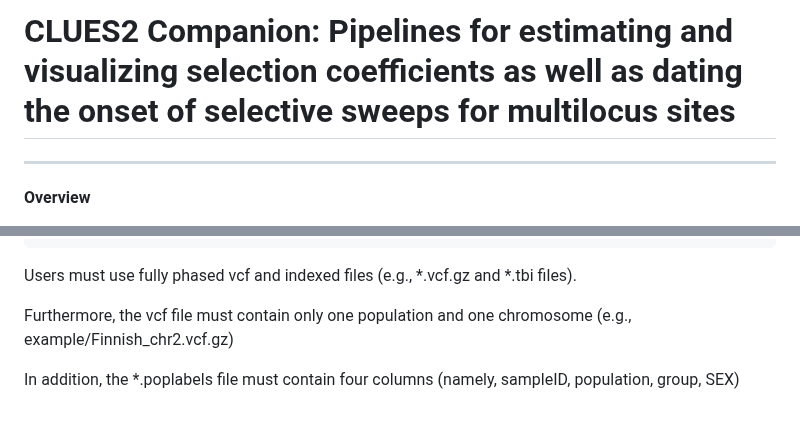
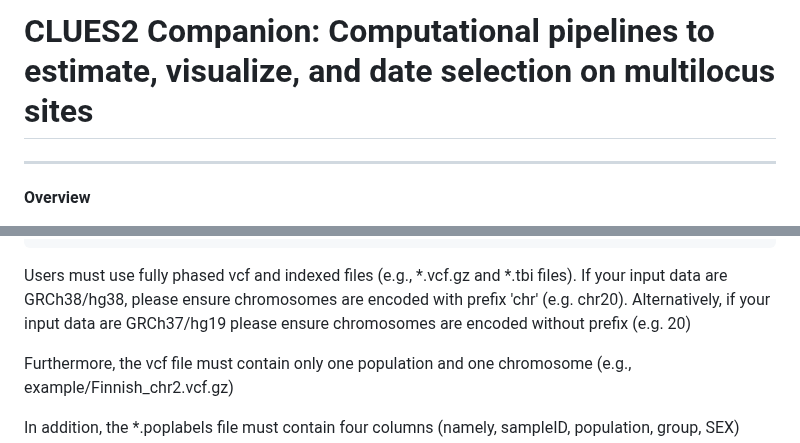
Before and after one commit to alisi1989/CLUES2-Companion, a Markdown page: README.md, 2 parts joined by grey strips. Rendered like a GitHub page; blank space fills up the shorter version.

````diff
--- a/README.md
+++ b/README.md
@@ -1,4 +1,4 @@
-# CLUES2 Companion: Pipelines for estimating and visualizing selection coefficients as well as dating the onset of selective sweeps for multilocus sites
+# CLUES2 Companion: Computational pipelines to estimate, visualize, and date selection on multilocus sites
 
 ---
 
@@ -100,7 +100,7 @@ CLUES2 Companion/
     ├ Finnish_chr2.vcf.gz      # phased and indexed vcf
     └ Finnish.poplabels        # sampleID, population, group, SEX
 ```
-Users must use fully phased vcf and indexed files (e.g., *.vcf.gz and *.tbi files).
+Users must use fully phased vcf and indexed files (e.g., *.vcf.gz and *.tbi files). If your input data are GRCh38/hg38, please ensure chromosomes are encoded with prefix 'chr' (e.g. chr20). Alternatively, if your input data are GRCh37/hg19 please ensure chromosomes are encoded without prefix (e.g. 20)
 
 Furthermore, the vcf file must contain only one population and one chromosome (e.g., example/Finnish_chr2.vcf.gz)
 
````
